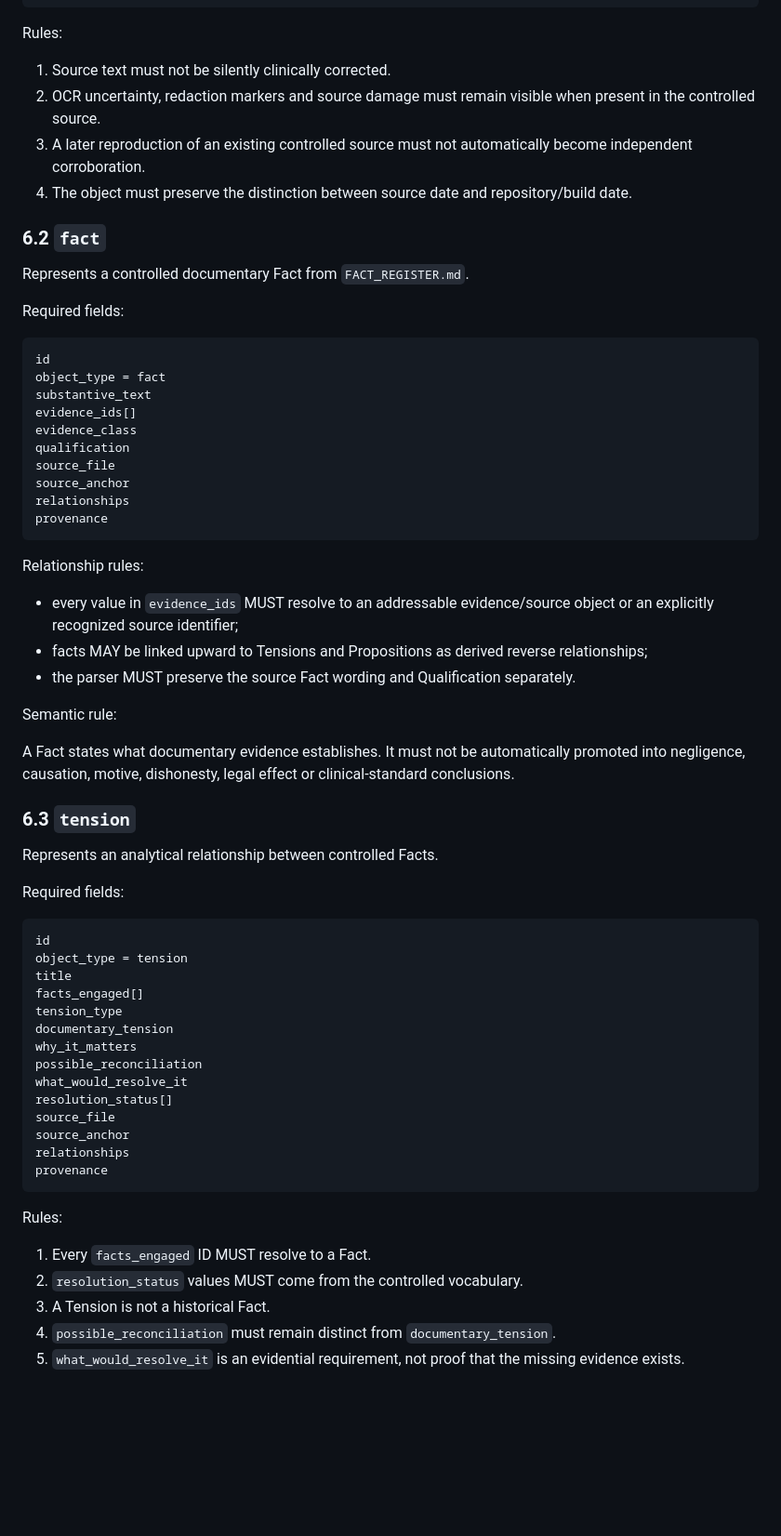
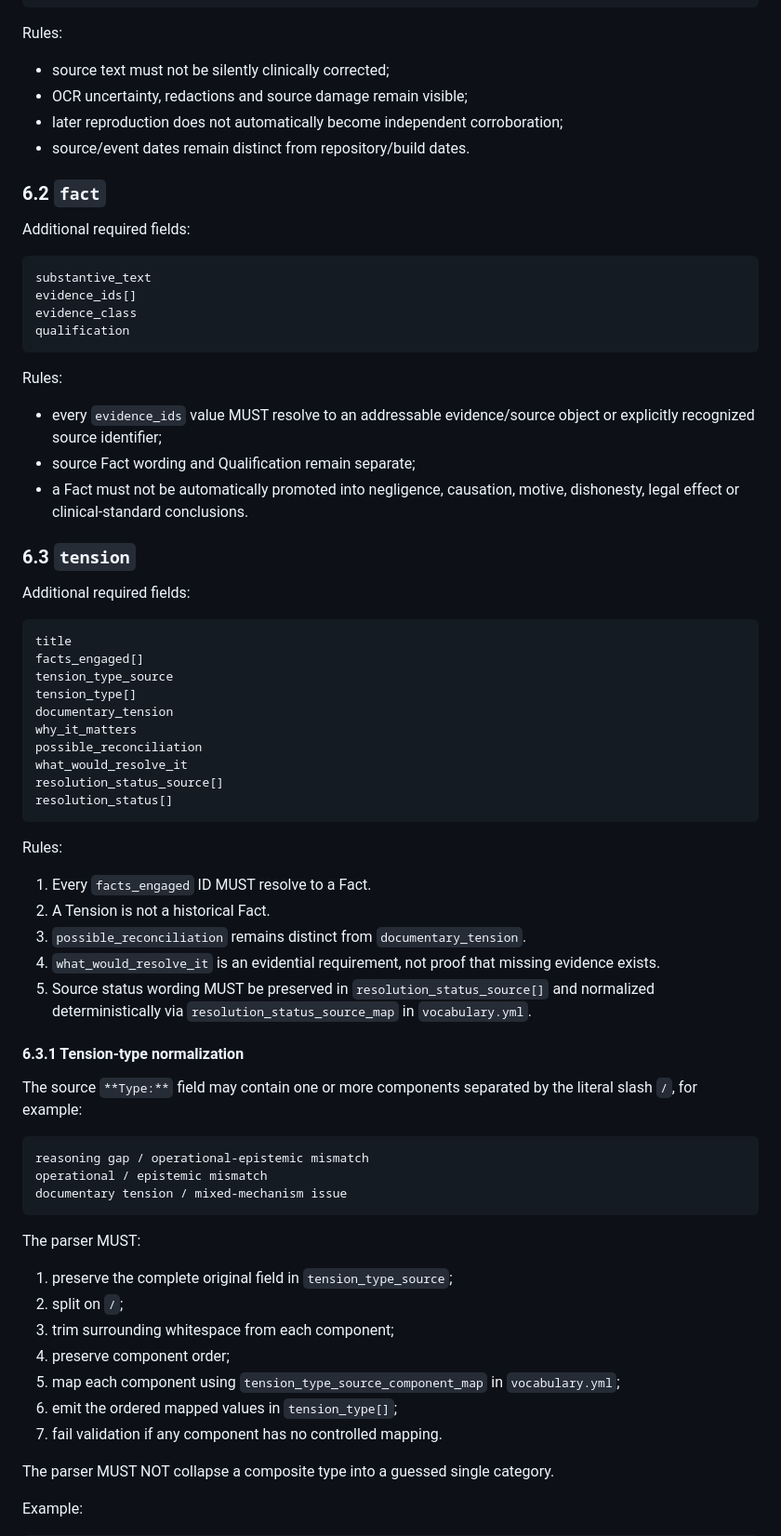
Before and after one commit to TitanicParker/case-evidence-ledger, a Markdown page: schema/EVIDENCE_OBJECT_SCHEMA.md, the part around one of its changes. Shown at 93% size. Drawn GitHub-style; blank space fills up the shorter version.

Commit message:
Resolve schema contract review issues

````diff
--- a/schema/EVIDENCE_OBJECT_SCHEMA.md
+++ b/schema/EVIDENCE_OBJECT_SCHEMA.md
@@ -133,67 +126,74 @@ repository_source_path
 
 Rules:
 
-1. Source text must not be silently clinically corrected.
-2. OCR uncertainty, redaction markers and source damage must remain visible when present in the controlled source.
-3. A later reproduction of an existing controlled source must not automatically become independent corroboration.
-4. The object must preserve the distinction between source date and repository/build date.
+- source text must not be silently clinically corrected;
+- OCR uncertainty, redactions and source damage remain visible;
+- later reproduction does not automatically become independent corroboration;
+- source/event dates remain distinct from repository/build dates.
 
 ### 6.2 `fact`
 
-Represents a controlled documentary Fact from `FACT_REGISTER.md`.
-
-Required fields:
+Additional required fields:
 
 ```text
-id
-object_type = fact
 substantive_text
 evidence_ids[]
 evidence_class
 qualification
-source_file
-source_anchor
-relationships
-provenance
 ```
 
-Relationship rules:
+Rules:
 
-- every value in `evidence_ids` MUST resolve to an addressable evidence/source object or an explicitly recognized source identifier;
-- facts MAY be linked upward to Tensions and Propositions as derived reverse relationships;
-- the parser MUST preserve the source Fact wording and Qualification separately.
-
-Semantic rule:
-
-A Fact states what documentary evidence establishes. It must not be automatically promoted into negligence, causation, motive, dishonesty, legal effect or clinical-standard conclusions.
+- every `evidence_ids` value MUST resolve to an addressable evidence/source object or explicitly recognized source identifier;
+- source Fact wording and Qualification remain separate;
+- a Fact must not be automatically promoted into negligence, causation, motive, dishonesty, legal effect or clinical-standard conclusions.
 
 ### 6.3 `tension`
 
-Represents an analytical relationship between controlled Facts.
-
-Required fields:
+Additional required fields:
 
 ```text
-id
-object_type = tension
 title
 facts_engaged[]
-tension_type
+tension_type_source
+tension_type[]
 documentary_tension
 why_it_matters
 possible_reconciliation
 what_would_resolve_it
+resolution_status_source[]
 resolution_status[]
-source_file
-source_anchor
-relationships
-provenance
 ```
 
 Rules:
 
 1. Every `facts_engaged` ID MUST resolve to a Fact.
-2. `resolution_status` values MUST come from the controlled vocabulary.
-3. A Tension is not a historical Fact.
-4. `possible_reconciliation` must remain distinct from `documentary_tension`.
-5. `what_would_resolve_it` is an evidential requirement, not proof that the missing evidence exists.
+2. A Tension is not a historical Fact.
+3. `possible_reconciliation` remains distinct from `documentary_tension`.
+4. `what_would_resolve_it` is an evidential requirement, not proof that missing evidence exists.
+5. Source status wording MUST be preserved in `resolution_status_source[]` and normalized deterministically via `resolution_status_source_map` in `vocabulary.yml`.
+
+#### 6.3.1 Tension-type normalization
+
+The source `**Type:**` field may contain one or more components separated by the literal slash `/`, for example:
+
+```text
+reasoning gap / operational-epistemic mismatch
+operational / epistemic mismatch
+documentary tension / mixed-mechanism issue
+```
+
+The parser MUST:
+
+1. preserve the complete original field in `tension_type_source`;
+2. split on `/`;
+3. trim surrounding whitespace from each component;
+4. preserve component order;
+5. map each component using `tension_type_source_component_map` in `vocabulary.yml`;
+6. emit the ordered mapped values in `tension_type[]`;
+7. fail validation if any component has no controlled mapping.
+
+The parser MUST NOT collapse a composite type into a guessed single category.
+
+Example:
+
````
Also changed, not shown: other parts of schema/EVIDENCE_OBJECT_SCHEMA.md (+194 -231 lines).
